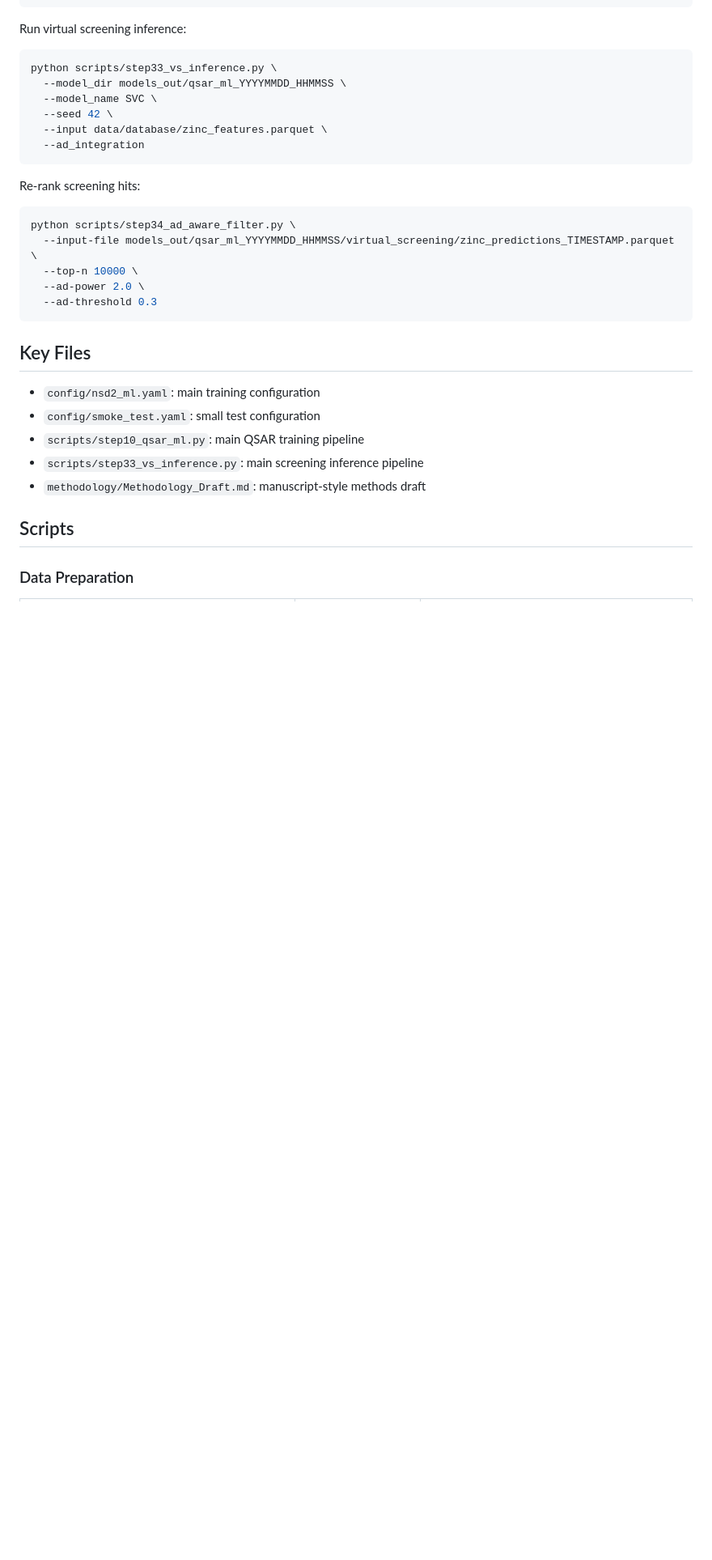
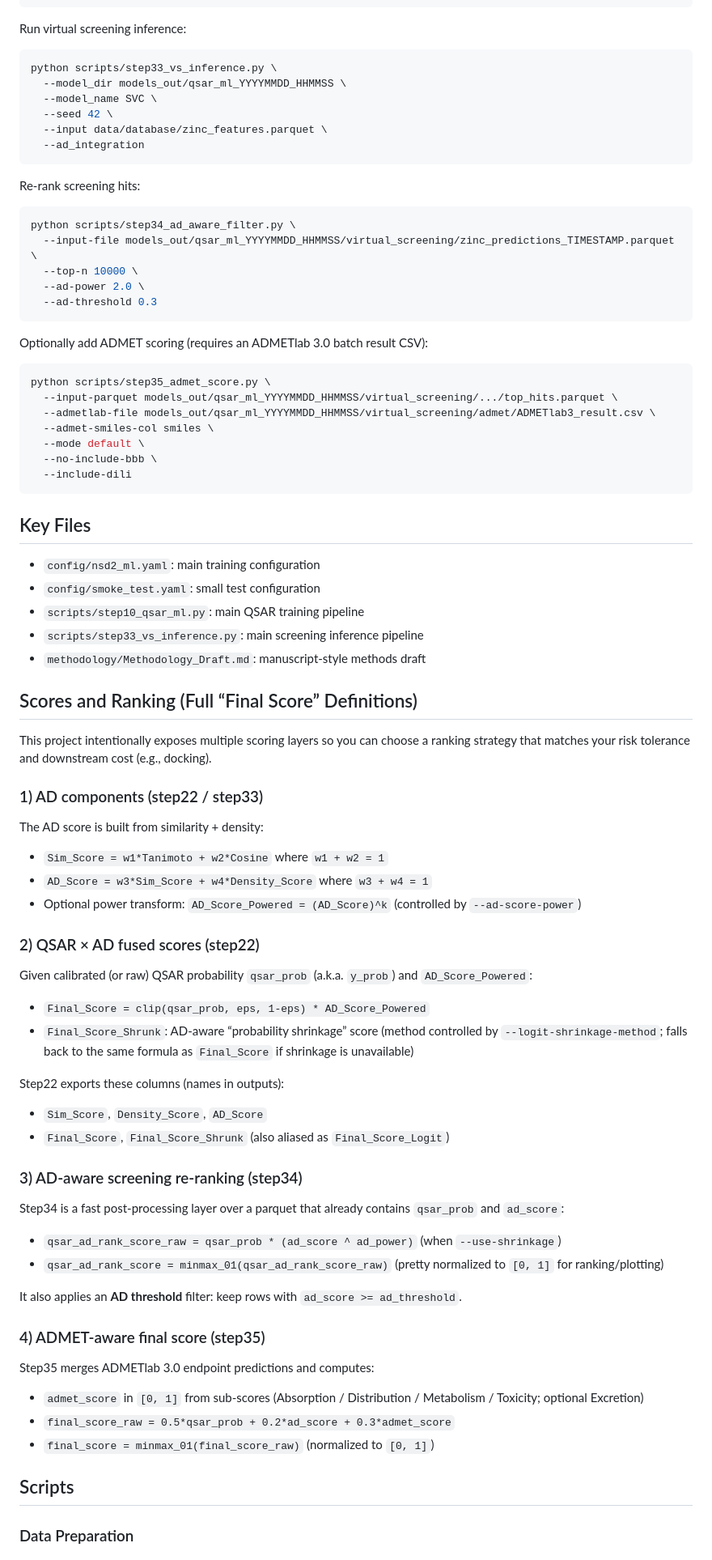
Before and after one commit to Toby-Lo/ML_QSAR_pipline, a Markdown page: README.md, the part around one of its changes. Shown at 81% size. GitHub-like rendering; blank space fills up the shorter version.

````diff
--- a/README.md
+++ b/README.md
@@ -82,6 +89,18 @@ python scripts/step34_ad_aware_filter.py \
   --ad-threshold 0.3
 ```
 
+Optionally add ADMET scoring (requires an ADMETlab 3.0 batch result CSV):
+
+```bash
+python scripts/step35_admet_score.py \
+  --input-parquet models_out/qsar_ml_YYYYMMDD_HHMMSS/virtual_screening/.../top_hits.parquet \
+  --admetlab-file models_out/qsar_ml_YYYYMMDD_HHMMSS/virtual_screening/admet/ADMETlab3_result.csv \
+  --admet-smiles-col smiles \
+  --mode default \
+  --no-include-bbb \
+  --include-dili
+```
+
 ## Key Files
 
 - `config/nsd2_ml.yaml`: main training configuration
@@ -90,6 +109,46 @@ python scripts/step34_ad_aware_filter.py \
 - `scripts/step33_vs_inference.py`: main screening inference pipeline
 - `methodology/Methodology_Draft.md`: manuscript-style methods draft
 
+## Scores and Ranking (Full “Final Score” Definitions)
+
+This project intentionally exposes multiple scoring layers so you can choose a ranking strategy that matches your risk tolerance and downstream cost (e.g., docking).
+
+### 1) AD components (step22 / step33)
+
+The AD score is built from similarity + density:
+
+- `Sim_Score = w1*Tanimoto + w2*Cosine` where `w1 + w2 = 1`
+- `AD_Score = w3*Sim_Score + w4*Density_Score` where `w3 + w4 = 1`
+- Optional power transform: `AD_Score_Powered = (AD_Score)^k` (controlled by `--ad-score-power`)
+
+### 2) QSAR × AD fused scores (step22)
+
+Given calibrated (or raw) QSAR probability `qsar_prob` (a.k.a. `y_prob`) and `AD_Score_Powered`:
+
+- `Final_Score = clip(qsar_prob, eps, 1-eps) * AD_Score_Powered`
+- `Final_Score_Shrunk`: AD-aware “probability shrinkage” score (method controlled by `--logit-shrinkage-method`; falls back to the same formula as `Final_Score` if shrinkage is unavailable)
+
+Step22 exports these columns (names in outputs):
+- `Sim_Score`, `Density_Score`, `AD_Score`
+- `Final_Score`, `Final_Score_Shrunk` (also aliased as `Final_Score_Logit`)
+
+### 3) AD-aware screening re-ranking (step34)
+
+Step34 is a fast post-processing layer over a parquet that already contains `qsar_prob` and `ad_score`:
+
+- `qsar_ad_rank_score_raw = qsar_prob * (ad_score ^ ad_power)` (when `--use-shrinkage`)
+- `qsar_ad_rank_score = minmax_01(qsar_ad_rank_score_raw)` (pretty normalized to `[0, 1]` for ranking/plotting)
+
+It also applies an **AD threshold** filter: keep rows with `ad_score >= ad_threshold`.
+
+### 4) ADMET-aware final score (step35)
+
+Step35 merges ADMETlab 3.0 endpoint predictions and computes:
+
+- `admet_score` in `[0, 1]` from sub-scores (Absorption / Distribution / Metabolism / Toxicity; optional Excretion)
+- `final_score_raw = 0.5*qsar_prob + 0.2*ad_score + 0.3*admet_score`
+- `final_score = minmax_01(final_score_raw)` (normalized to `[0, 1]`)
+
 ## Scripts
 
 ### Data Preparation
````
Also changed, not shown: other parts of README.md (+104 -42 lines).
